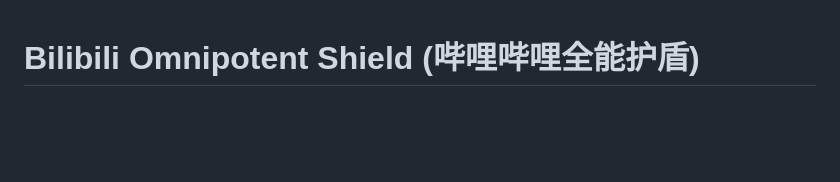
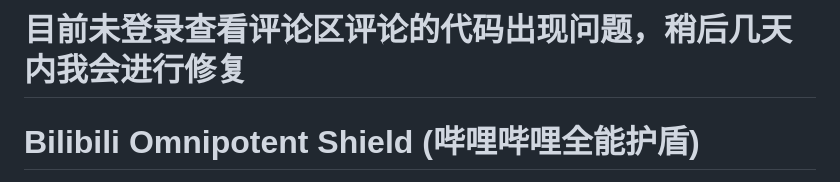
Before and after one commit to NecoArc-Chaos/Bilibili-Shield, a Markdown page: README.md, the part around the change. GitHub-like rendering; blank space fills up the shorter version.

```diff
--- a/README.md
+++ b/README.md
@@ -1,3 +1,4 @@
+# 目前未登录查看评论区评论的代码出现问题，稍后几天内我会进行修复
 # Bilibili Omnipotent Shield (哔哩哔哩全能护盾)
 
 **哔哩哔哩全能护盾** 是一个集成了广告净化、功能解锁、界面美化与安全防护于一体的 Tampermonkey 用户脚本。
```
